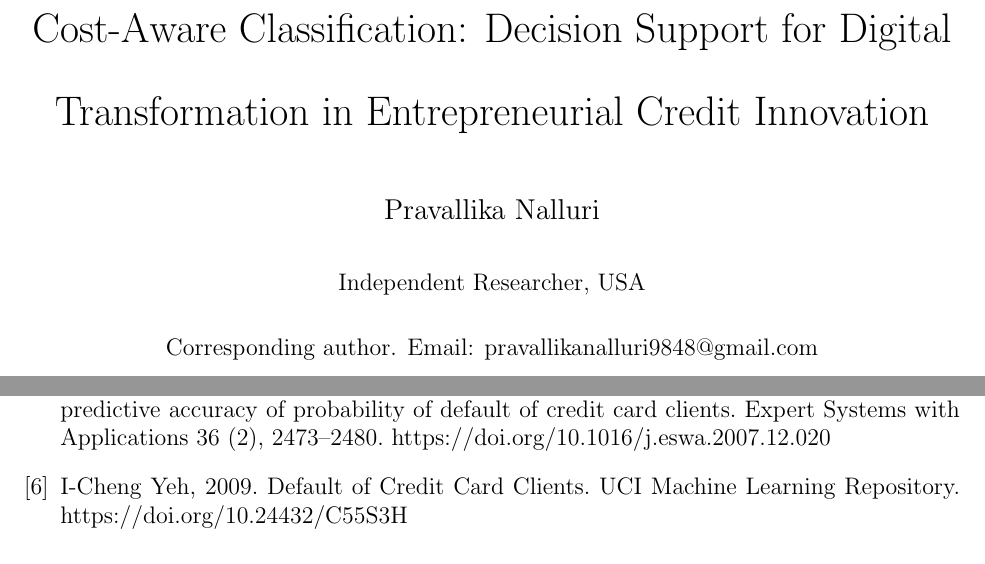
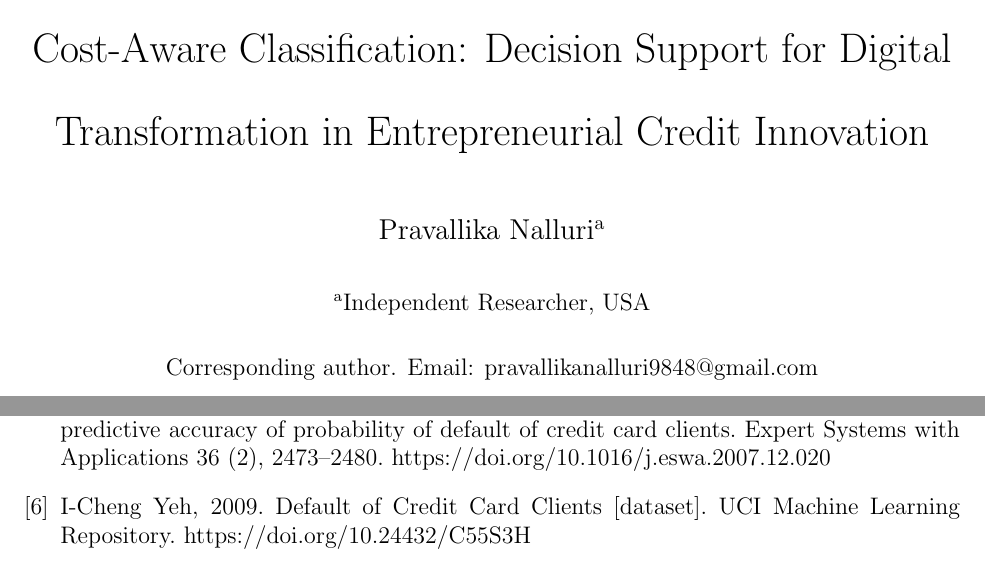
Before and after one commit to pravallika-nalluri-dba/kbs-cost-aware-classification, a LaTeX paper (manuscript.tex): two parts of pages 1 and 10 of 10, joined at a grey line, cut so that both start at the same text. Compiled offline with pdfLaTeX.

Commit message:
Align the short communication with the Knowledge-Based Systems guide.
Mark the affiliation with a superscript, add the decision-support keyword, and tag the UCI deposit as a dataset reference.

Co-authored-by: pravallikanalluri9848 <pravallikanalluri9848@gmail.com>

```diff
--- a/manuscript.tex
+++ b/manuscript.tex
@@ -16,8 +16,8 @@
 
 \title{A Knowledge-Based AI Framework for Data-Driven Cost-Aware Classification: Decision Support for Digital Transformation in Entrepreneurial Credit Innovation}
 \author{%
-Pravallika Nalluri\\[0.4em]
-\normalsize Independent Researcher, USA\\[0.25em]
+Pravallika Nalluri\textsuperscript{a}\\[0.4em]
+\normalsize \textsuperscript{a}Independent Researcher, USA\\[0.25em]
 \normalsize Corresponding author. Email: pravallikanalluri9848@gmail.com%
 }
 \date{}
@@ -213,7 +213,7 @@ Expert Systems with Applications 36 (2), 2473--2480.
 
 \bibitem{yehdata}
 I-Cheng Yeh, 2009.
-Default of Credit Card Clients.
+Default of Credit Card Clients [dataset].
 UCI Machine Learning Repository.
 \url{https://doi.org/10.24432/C55S3H}
 
```
Also changed, not shown: manuscript.tex (2 more changed lines), 1 other file.
